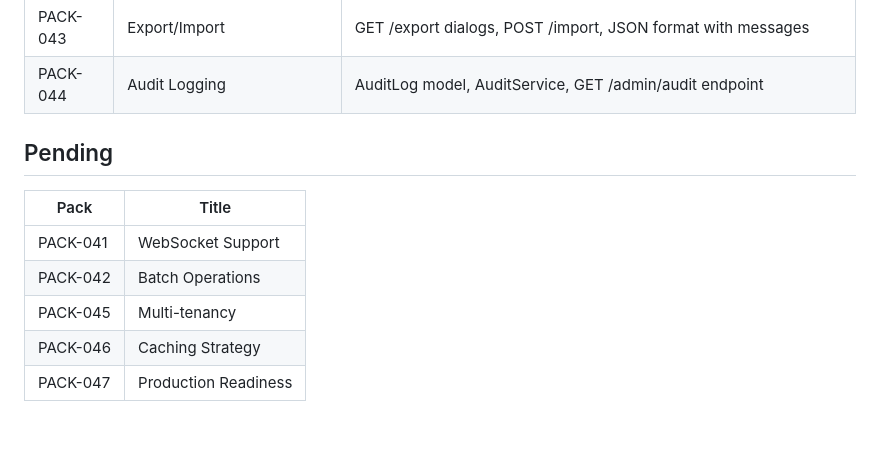
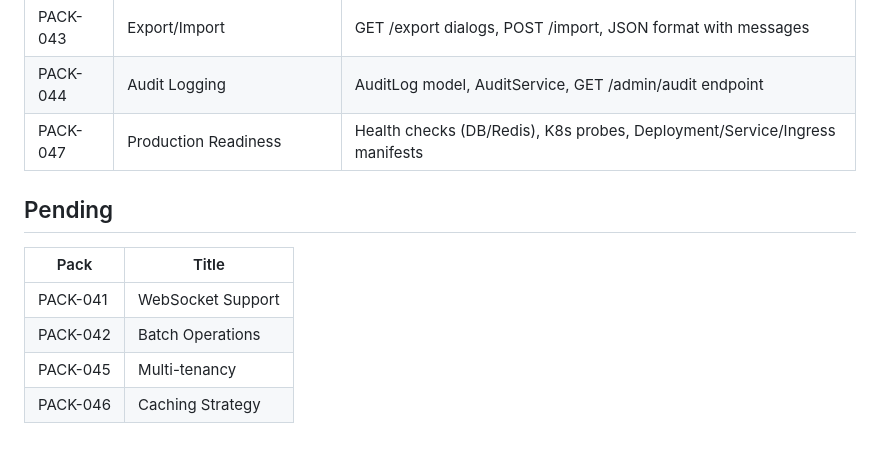
Before and after one commit to PavelNikolaeW/llm_gateway, a Markdown page: PROGRESS.md, the part around one of its changes. GitHub-like rendering.

Commit message:
Update PROGRESS.md with 555 tests and PACK-043,044,047 complete
🤖 Generated with [Claude Code](https://claude.com/claude-code)

Co-Authored-By: Claude Opus 4.5 <noreply@anthropic.com>

```diff
--- a/PROGRESS.md
+++ b/PROGRESS.md
@@ -51,6 +51,7 @@
 | PACK-040 | Rate Limiting | Redis sliding window, per-user limits, graceful degradation, rate limit headers |
 | PACK-043 | Export/Import | GET /export dialogs, POST /import, JSON format with messages |
 | PACK-044 | Audit Logging | AuditLog model, AuditService, GET /admin/audit endpoint |
+| PACK-047 | Production Readiness | Health checks (DB/Redis), K8s probes, Deployment/Service/Ingress manifests |
 
 ## Pending
 
@@ -60,4 +61,3 @@
 | PACK-042 | Batch Operations |
 | PACK-045 | Multi-tenancy |
 | PACK-046 | Caching Strategy |
-| PACK-047 | Production Readiness |
```
Also changed, not shown: other parts of PROGRESS.md (+3 -3 lines).
